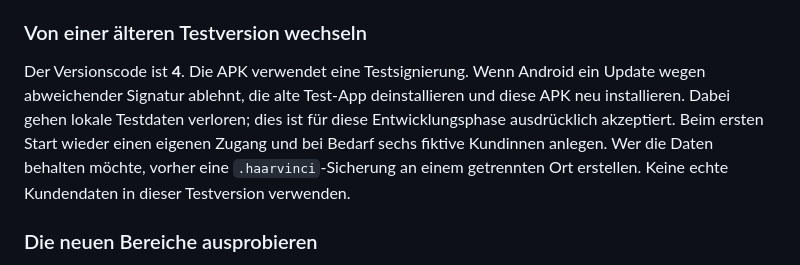
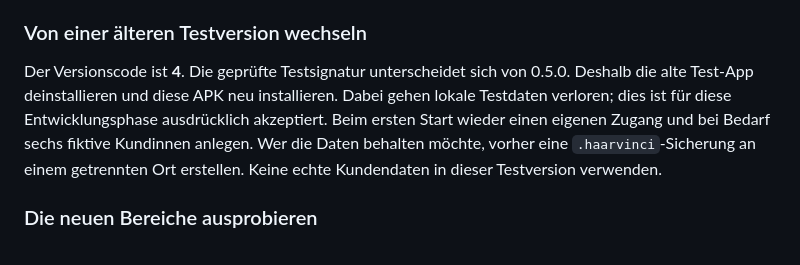
Before and after one commit to bockhorn38-creator/haarvinci, a Markdown page: docs/ANDROID.md, the part around the change. Drawn GitHub-style.

```diff
--- a/docs/ANDROID.md
+++ b/docs/ANDROID.md
@@ -56,7 +56,7 @@ Der lokale Kalender funktioniert vollständig ohne Google und ohne Internet. Ein
 
 ### Von einer älteren Testversion wechseln
 
-Der Versionscode ist **4**. Die APK verwendet eine Testsignierung. Wenn Android ein Update wegen abweichender Signatur ablehnt, die alte Test-App deinstallieren und diese APK neu installieren. Dabei gehen lokale Testdaten verloren; dies ist für diese Entwicklungsphase ausdrücklich akzeptiert. Beim ersten Start wieder einen eigenen Zugang und bei Bedarf sechs fiktive Kundinnen anlegen. Wer die Daten behalten möchte, vorher eine `.haarvinci`-Sicherung an einem getrennten Ort erstellen. Keine echte Kundendaten in dieser Testversion verwenden.
+Der Versionscode ist **4**. Die geprüfte Testsignatur unterscheidet sich von 0.5.0. Deshalb die alte Test-App deinstallieren und diese APK neu installieren. Dabei gehen lokale Testdaten verloren; dies ist für diese Entwicklungsphase ausdrücklich akzeptiert. Beim ersten Start wieder einen eigenen Zugang und bei Bedarf sechs fiktive Kundinnen anlegen. Wer die Daten behalten möchte, vorher eine `.haarvinci`-Sicherung an einem getrennten Ort erstellen. Keine echte Kundendaten in dieser Testversion verwenden.
 
 ### Die neuen Bereiche ausprobieren
 
```
Also changed, not shown: docs/PRUEFUNG.md (+8 -0 lines).
